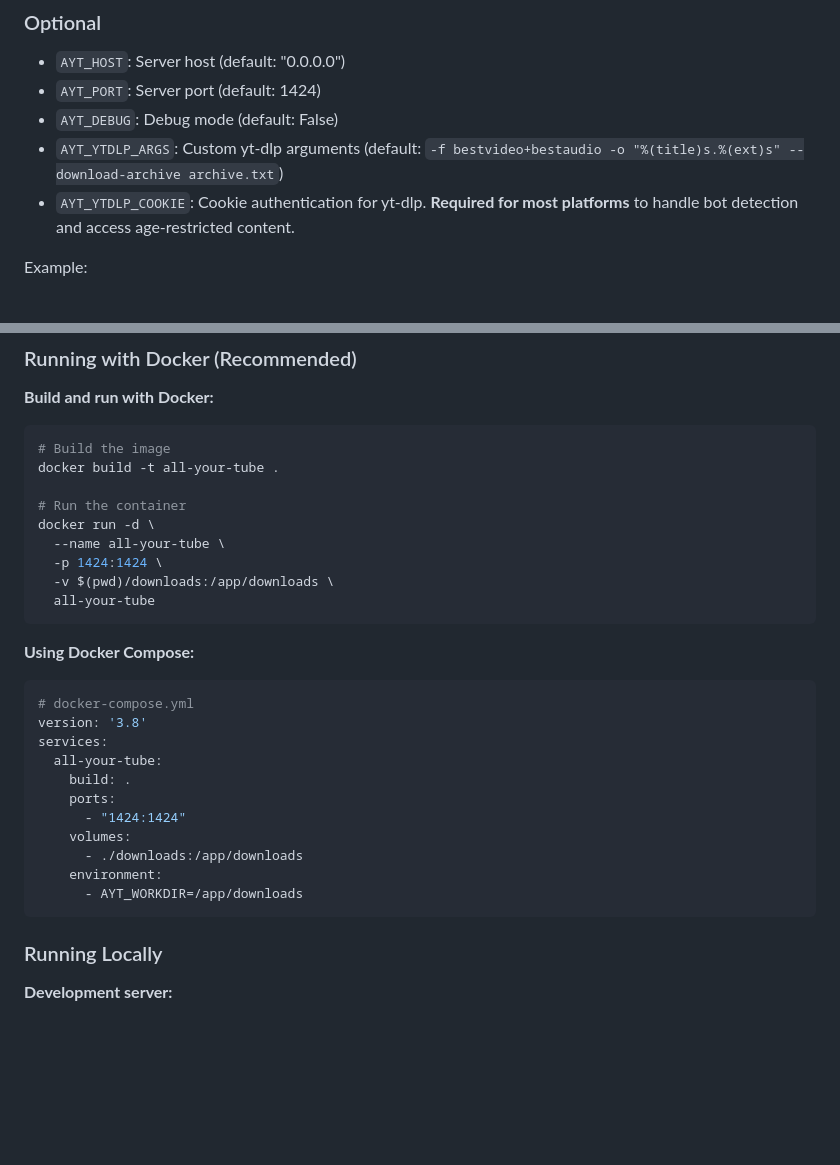
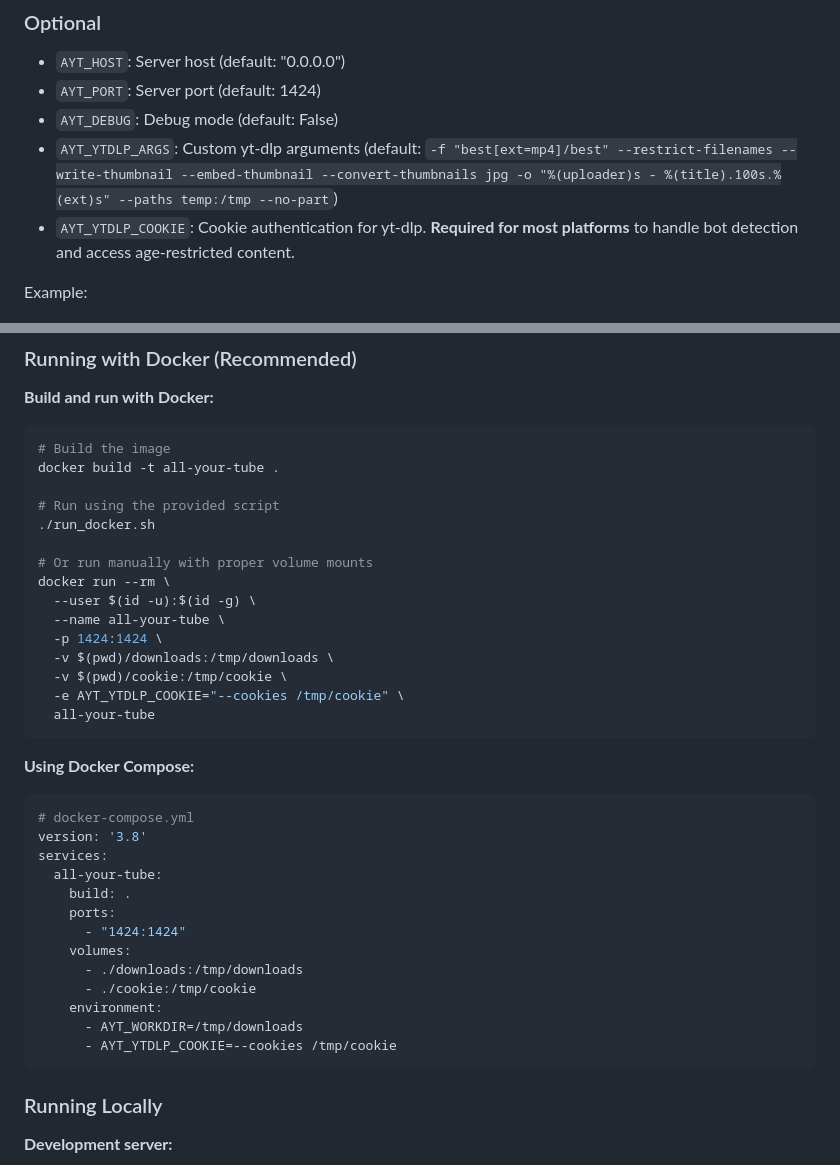
Before and after one commit to cdated/all-your-tube, a Markdown page: README.md, 2 parts joined by grey strips. Drawn GitHub-style; blank space fills up the shorter version.

Commit message:
docs: update running with docker docs

````diff
--- a/README.md
+++ b/README.md
@@ -57,7 +57,9 @@ Set up the required environment variables:
 - `AYT_PORT`: Server port (default: 1424)
 - `AYT_DEBUG`: Debug mode (default: False)
 - `AYT_YTDLP_ARGS`: Custom yt-dlp arguments (default:
-  `-f bestvideo+bestaudio -o "%(title)s.%(ext)s" --download-archive archive.txt`)
+  `-f "best[ext=mp4]/best" --restrict-filenames --write-thumbnail
+  --embed-thumbnail --convert-thumbnails jpg
+   -o "%(uploader)s - %(title).100s.%(ext)s" --paths temp:/tmp --no-part`)
 - `AYT_YTDLP_COOKIE`: Cookie authentication for yt-dlp. **Required for most
   platforms** to handle bot detection and access age-restricted content.
 
@@ -109,11 +111,17 @@ export AYT_YTDLP_COOKIE="--cookies /path/to/cookies.txt"
 # Build the image
 docker build -t all-your-tube .
 
-# Run the container
-docker run -d \
+# Run using the provided script
+./run_docker.sh
+
+# Or run manually with proper volume mounts
+docker run --rm \
+  --user $(id -u):$(id -g) \
   --name all-your-tube \
   -p 1424:1424 \
-  -v $(pwd)/downloads:/app/downloads \
+  -v $(pwd)/downloads:/tmp/downloads \
+  -v $(pwd)/cookie:/tmp/cookie \
+  -e AYT_YTDLP_COOKIE="--cookies /tmp/cookie" \
   all-your-tube
 ```
 
@@ -128,9 +136,11 @@ services:
     ports:
       - "1424:1424"
     volumes:
-      - ./downloads:/app/downloads
+      - ./downloads:/tmp/downloads
+      - ./cookie:/tmp/cookie
     environment:
-      - AYT_WORKDIR=/app/downloads
+      - AYT_WORKDIR=/tmp/downloads
+      - AYT_YTDLP_COOKIE=--cookies /tmp/cookie
 ```
 
 ### Running Locally
````
